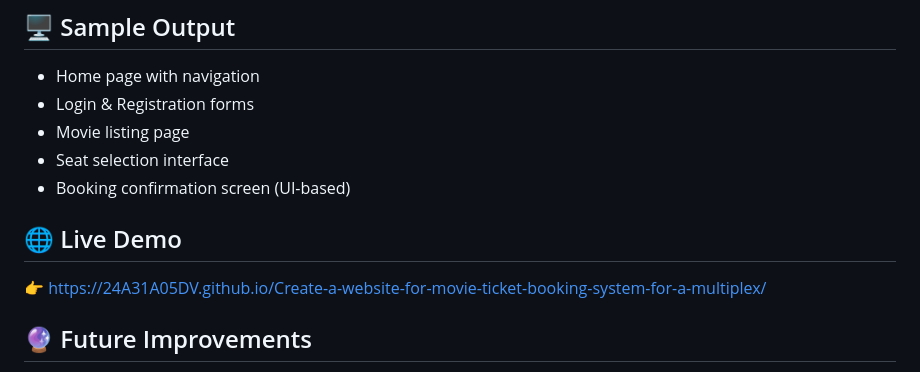
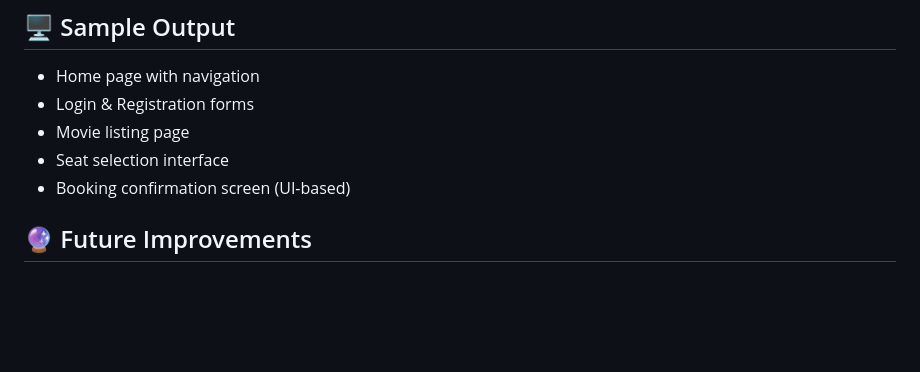
Before and after one commit to 24A31A05EO/movie-ticket-booking-system, a Markdown page: README.md, the part around the change. GitHub-like rendering; blank space fills up the shorter version.

Commit message:
make the change
Removed live demo link from the README.

```diff
--- a/README.md
+++ b/README.md
@@ -61,8 +61,6 @@ Movie-Ticket-Booking-System
 - Seat selection interface
 - Booking confirmation screen (UI-based)
 
-## 🌐 Live Demo
-👉 https://24A31A05DV.github.io/Create-a-website-for-movie-ticket-booking-system-for-a-multiplex/
 
 ## 🔮 Future Improvements
 - Backend integration (Node.js / Java / PHP)
```
